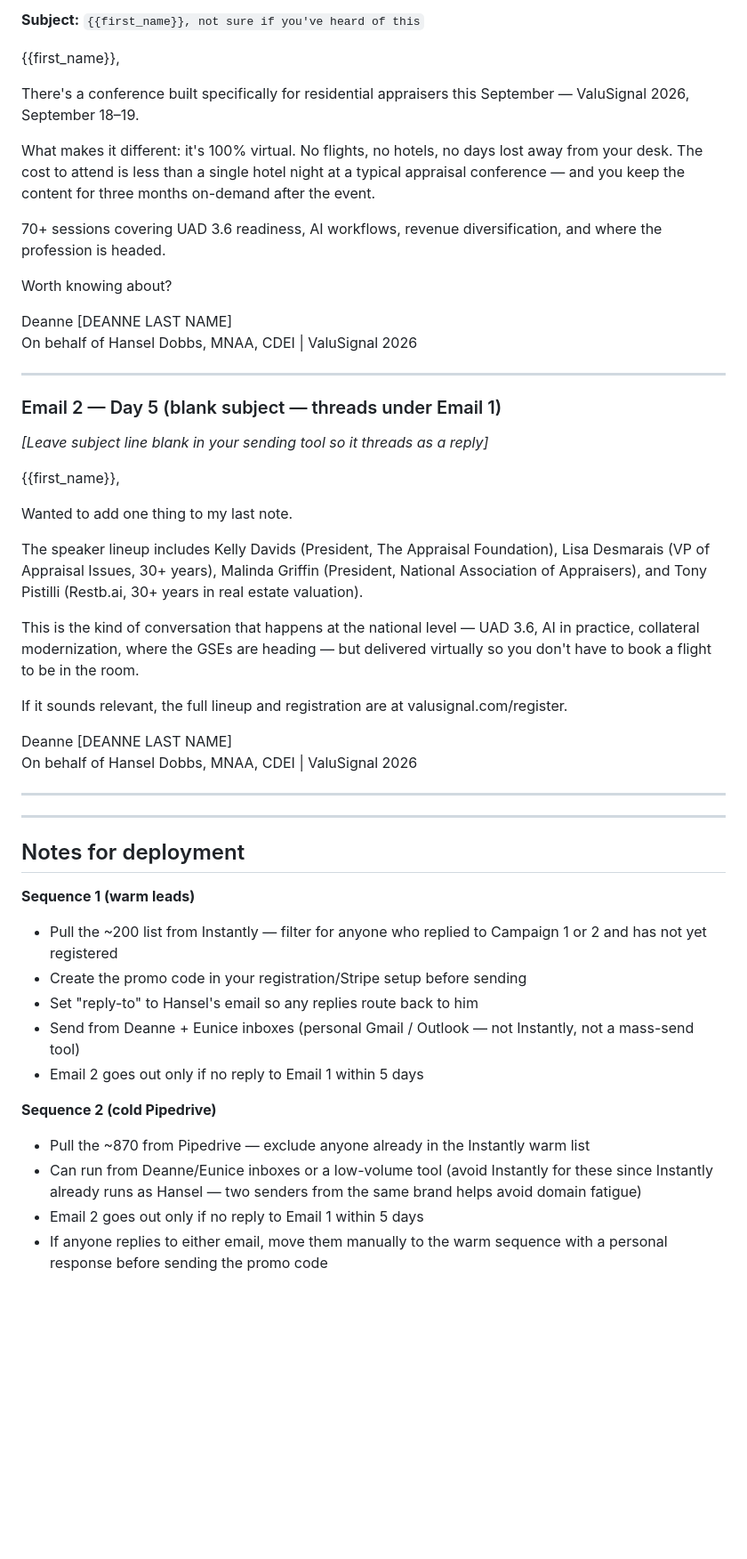
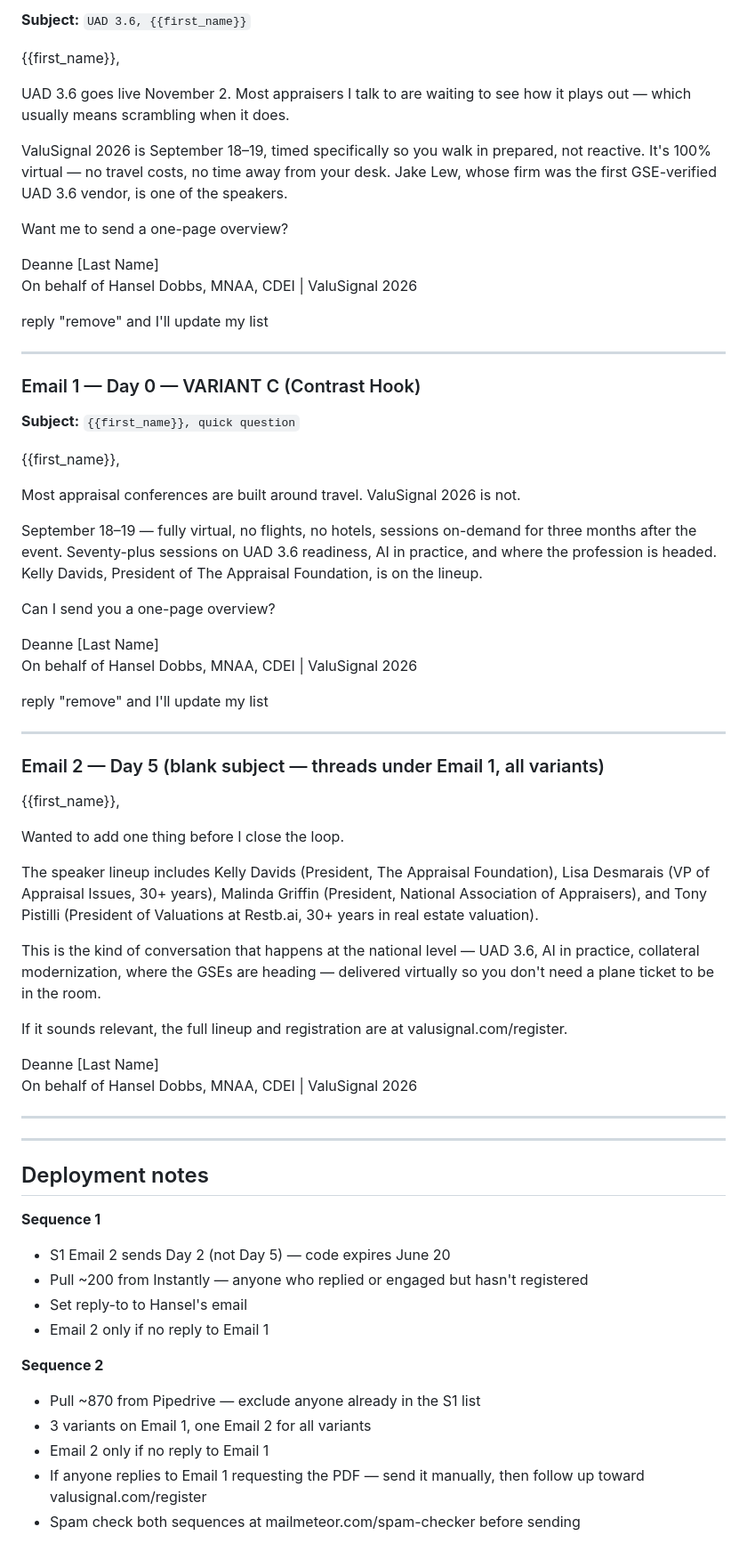
Before and after one commit to Elopezsu/ClaudeCodeTest, a Markdown page: ValuSignal-Promo-Email-Sequences-Jun2026.md, the part around one of its changes. Shown at 89% size. GitHub-like rendering; blank space fills up the shorter version.

```diff
--- a/ValuSignal-Promo-Email-Sequences-Jun2026.md
+++ b/ValuSignal-Promo-Email-Sequences-Jun2026.md
@@ -76,53 +72,70 @@ On behalf of Hansel Dobbs, MNAA, CDEI | ValuSignal 2026
 
-**Subject:** `{{first_name}}, not sure if you've heard of this`
+**Subject:** `UAD 3.6, {{first_name}}`
 
 {{first_name}},
 
-There's a conference built specifically for residential appraisers this September — ValuSignal 2026, September 18–19.
+UAD 3.6 goes live November 2. Most appraisers I talk to are waiting to see how it plays out — which usually means scrambling when it does.
 
-What makes it different: it's 100% virtual. No flights, no hotels, no days lost away from your desk. The cost to attend is less than a single hotel night at a typical appraisal conference — and you keep the content for three months on-demand after the event.
+ValuSignal 2026 is September 18–19, timed specifically so you walk in prepared, not reactive. It's 100% virtual — no travel costs, no time away from your desk. Jake Lew, whose firm was the first GSE-verified UAD 3.6 vendor, is one of the speakers.
 
-70+ sessions covering UAD 3.6 readiness, AI workflows, revenue diversification, and where the profession is headed.
+Want me to send a one-page overview?
 
-Worth knowing about?
+Deanne [Last Name]
+On behalf of Hansel Dobbs, MNAA, CDEI | ValuSignal 2026
 
-Deanne [DEANNE LAST NAME]
-On behalf of Hansel Dobbs, MNAA, CDEI | ValuSignal 2026
+reply "remove" and I'll update my list
 
 ---
 
-### Email 2 — Day 5 (blank subject — threads under Email 1)
+### Email 1 — Day 0 — VARIANT C (Contrast Hook)
 
-*[Leave subject line blank in your sending tool so it threads as a reply]*
+**Subject:** `{{first_name}}, quick question`
 
 {{first_name}},
 
-Wanted to add one thing to my last note.
+Most appraisal conferences are built around travel. ValuSignal 2026 is not.
 
-The speaker lineup includes Kelly Davids (President, The Appraisal Foundation), Lisa Desmarais (VP of Appraisal Issues, 30+ years), Malinda Griffin (President, National Association of Appraisers), and Tony Pistilli (Restb.ai, 30+ years in real estate valuation).
+September 18–19 — fully virtual, no flights, no hotels, sessions on-demand for three months after the event. Seventy-plus sessions on UAD 3.6 readiness, AI in practice, and where the profession is headed. Kelly Davids, President of The Appraisal Foundation, is on the lineup.
 
-This is the kind of conversation that happens at the national level — UAD 3.6, AI in practice, collateral modernization, where the GSEs are heading — but delivered virtually so you don't have to book a flight to be in the room.
+Can I send you a one-page overview?
+
+Deanne [Last Name]
+On behalf of Hansel Dobbs, MNAA, CDEI | ValuSignal 2026
+
+reply "remove" and I'll update my list
+
+---
+
+### Email 2 — Day 5 (blank subject — threads under Email 1, all variants)
+
+{{first_name}},
+
+Wanted to add one thing before I close the loop.
+
+The speaker lineup includes Kelly Davids (President, The Appraisal Foundation), Lisa Desmarais (VP of Appraisal Issues, 30+ years), Malinda Griffin (President, National Association of Appraisers), and Tony Pistilli (President of Valuations at Restb.ai, 30+ years in real estate valuation).
+
+This is the kind of conversation that happens at the national level — UAD 3.6, AI in practice, collateral modernization, where the GSEs are heading — delivered virtually so you don't need a plane ticket to be in the room.
 
 If it sounds relevant, the full lineup and registration are at valusignal.com/register.
 
-Deanne [DEANNE LAST NAME]
+Deanne [Last Name]
 On behalf of Hansel Dobbs, MNAA, CDEI | ValuSignal 2026
 
 ---
 
 ---
 
-## Notes for deployment
+## Deployment notes
 
-**Sequence 1 (warm leads)**
-- Pull the ~200 list from Instantly — filter for anyone who replied to Campaign 1 or 2 and has not yet registered
-- Create the promo code in your registration/Stripe setup before sending
-- Set "reply-to" to Hansel's email so any replies route back to him
-- Send from Deanne + Eunice inboxes (personal Gmail / Outlook — not Instantly, not a mass-send tool)
-- Email 2 goes out only if no reply to Email 1 within 5 days
+**Sequence 1**
+- S1 Email 2 sends Day 2 (not Day 5) — code expires June 20
+- Pull ~200 from Instantly — anyone who replied or engaged but hasn't registered
+- Set reply-to to Hansel's email
+- Email 2 only if no reply to Email 1
 
-**Sequence 2 (cold Pipedrive)**
-- Pull the ~870 from Pipedrive — exclude anyone already in the Instantly warm list
-- Can run from Deanne/Eunice inboxes or a low-volume tool (avoid Instantly for these since Instantly already runs as Hansel — two senders from the same brand helps avoid domain fatigue)
-- Email 2 goes out only if no reply to Email 1 within 5 days
-- If anyone replies to either email, move them manually to the warm sequence with a personal response before sending the promo code
+**Sequence 2**
+- Pull ~870 from Pipedrive — exclude anyone already in the S1 list
+- 3 variants on Email 1, one Email 2 for all variants
+- Email 2 only if no reply to Email 1
+- If anyone replies to Email 1 requesting the PDF — send it manually, then follow up toward valusignal.com/register
+- Spam check both sequences at mailmeteor.com/spam-checker before sending
```
Also changed, not shown: other parts of ValuSignal-Promo-Email-Sequences-Jun2026.md (+30 -34 lines).
